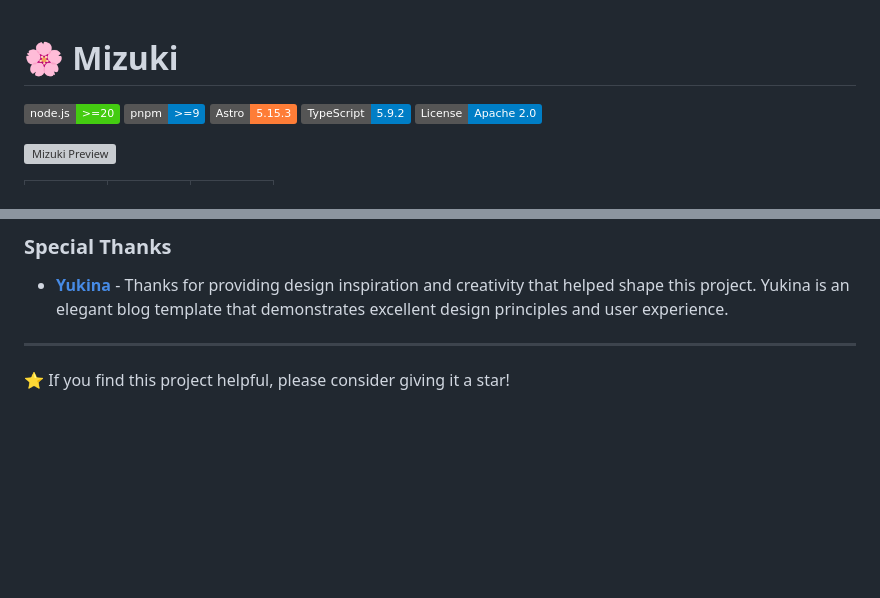
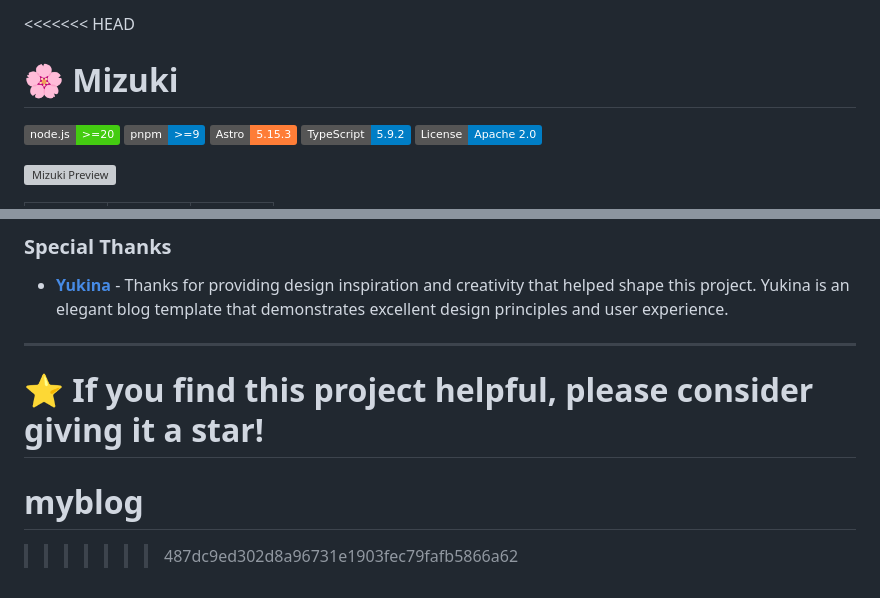
Before and after one commit to Zhanggl0201/myblog, a Markdown page: README.md, 2 parts joined by grey strips. Drawn GitHub-style; badges without logos; blank space fills up the shorter version; grey boxes are pictures that could not be loaded.

Commit message:
Resolve merge conflicts with README.md

```diff
--- a/README.md
+++ b/README.md
@@ -1,3 +1,4 @@
+<<<<<<< HEAD
 # 🌸 Mizuki
 ![Node.js >= 20](https://img.shields.io/badge/node.js-%3E%3D20-brightgreen)
 ![pnpm >= 9](https://img.shields.io/badge/pnpm-%3E%3D9-blue)
@@ -300,3 +301,6 @@ This project is based on [Fuwari](https://github.com/saicaca/fuwari), which is l
 ---
 
 ⭐ If you find this project helpful, please consider giving it a star!
+=======
+# myblog
+>>>>>>> 487dc9ed302d8a96731e1903fec79fafb5866a62
```
